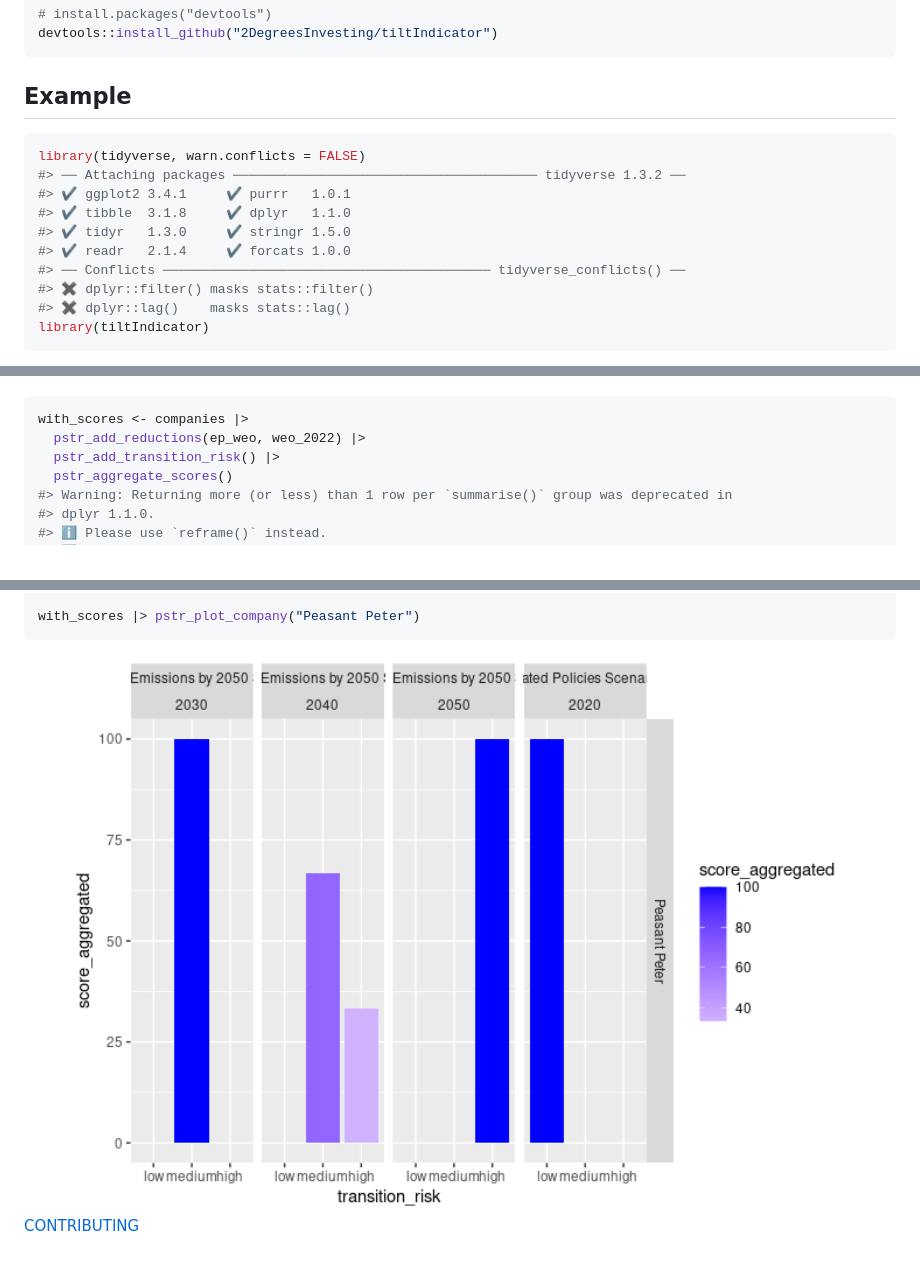
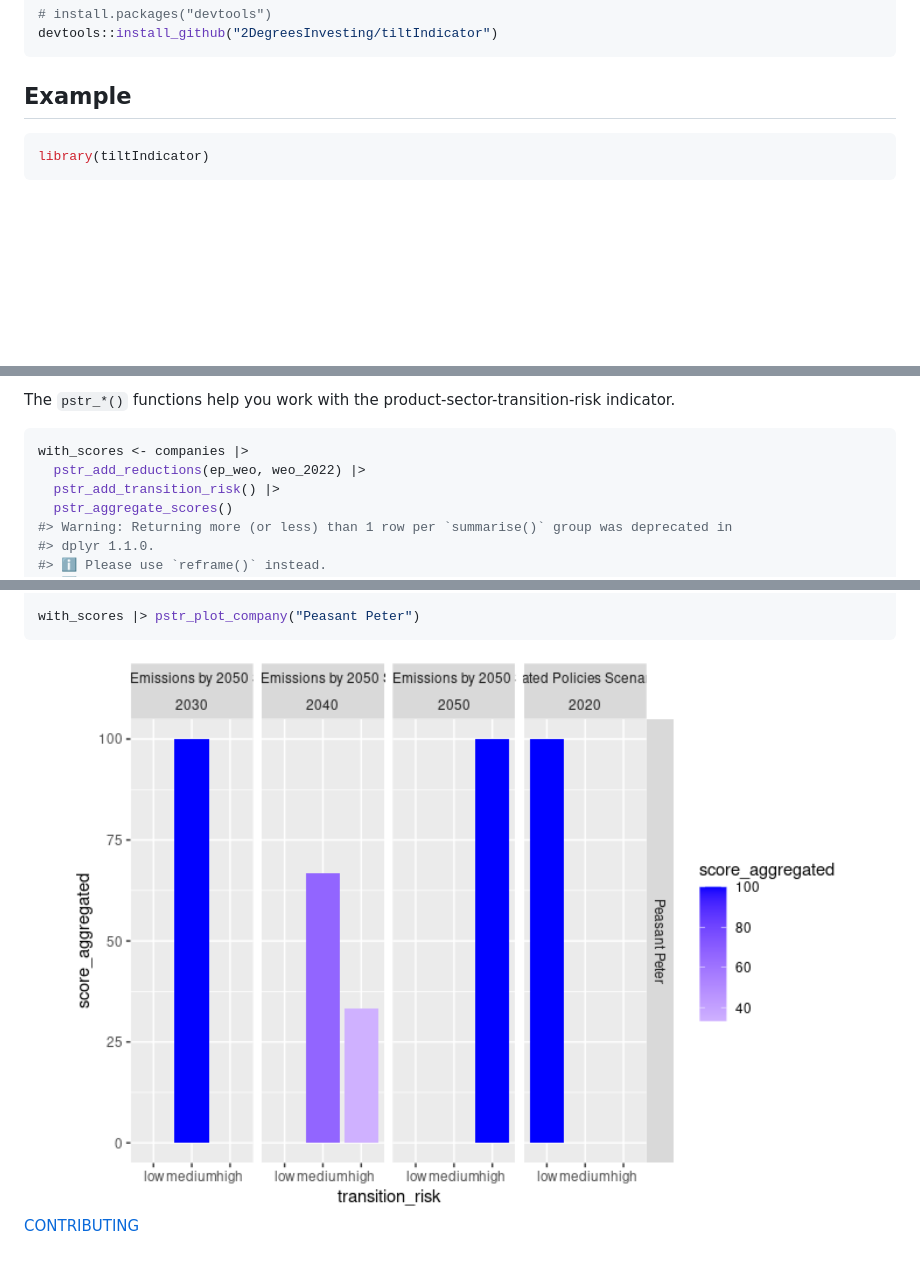
Before and after one commit to 2DegreesInvesting/tiltIndicator, a Markdown page: README.md, 3 parts joined by grey strips. Rendered like a GitHub page; pictures changed too: man/figures/README-unnamed-chunk-4-1.png (added); blank space fills up the shorter version.

````diff
--- a/README.md
+++ b/README.md
@@ -29,15 +29,6 @@ devtools::install_github("2DegreesInvesting/tiltIndicator")
 ## Example
 
 ``` r
-library(tidyverse, warn.conflicts = FALSE)
-#> ── Attaching packages ─────────────────────────────────────── tidyverse 1.3.2 ──
-#> ✔ ggplot2 3.4.1     ✔ purrr   1.0.1
-#> ✔ tibble  3.1.8     ✔ dplyr   1.1.0
-#> ✔ tidyr   1.3.0     ✔ stringr 1.5.0
-#> ✔ readr   2.1.4     ✔ forcats 1.0.0
-#> ── Conflicts ────────────────────────────────────────── tidyverse_conflicts() ──
-#> ✖ dplyr::filter() masks stats::filter()
-#> ✖ dplyr::lag()    masks stats::lag()
 library(tiltIndicator)
 ```
 
@@ -46,3 +86,5 @@ to access it.
+The `pstr_*()` functions help you work with the
+product-sector-transition-risk indicator.
 
 ``` r
 with_scores <- companies |>
@@ -86,6 +128,6 @@ with_scores
 with_scores |> pstr_plot_company("Peasant Peter")
 ```
 
-<img src="man/figures/README-unnamed-chunk-3-1.png" width="100%" />
+<img src="man/figures/README-unnamed-chunk-4-1.png" width="100%" />
 
 [CONTRIBUTING](https://github.com/2DegreesInvesting/tiltIndicator/blob/main/.github/CONTRIBUTING.md)
````
Also changed, not shown: other parts of README.md (+51 -2 lines), 4 other files.
